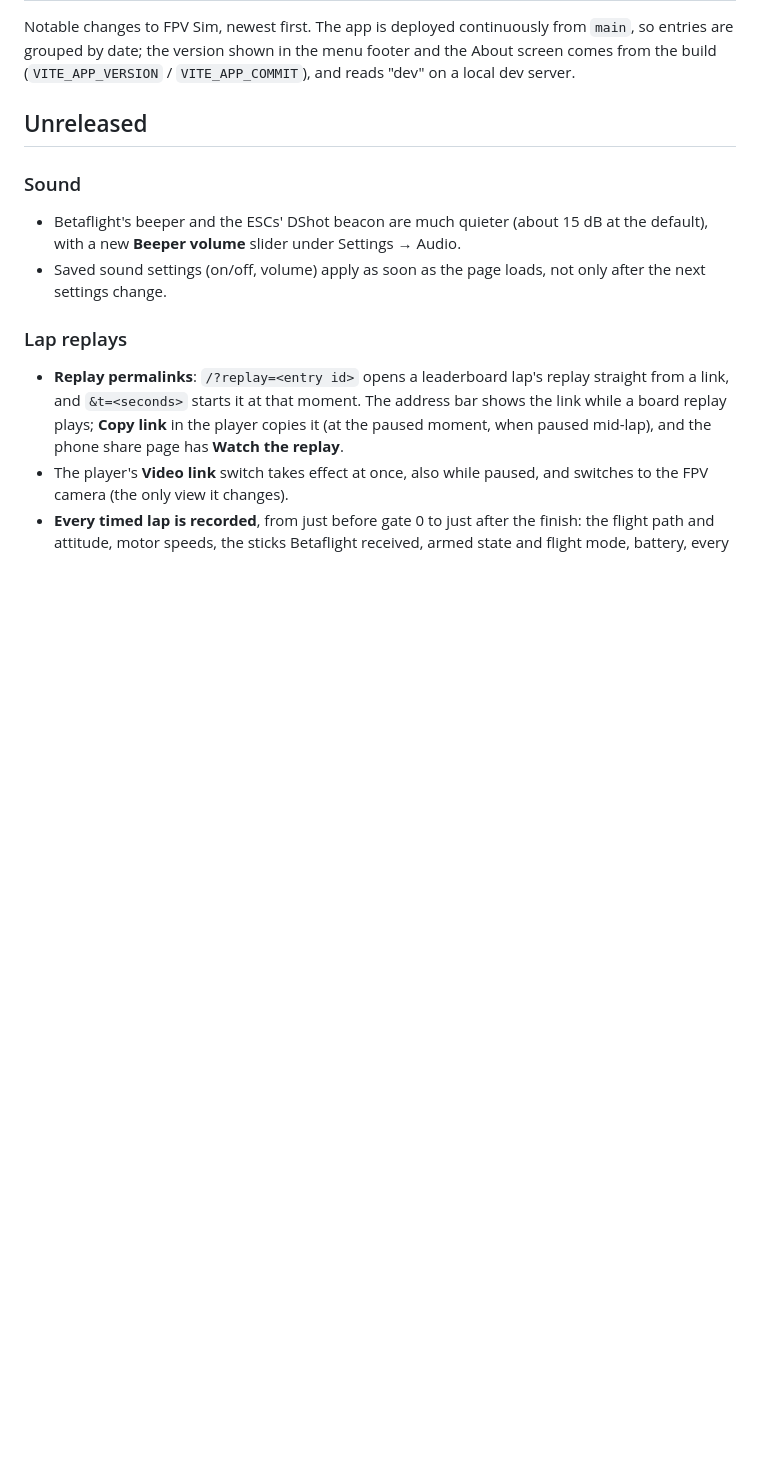
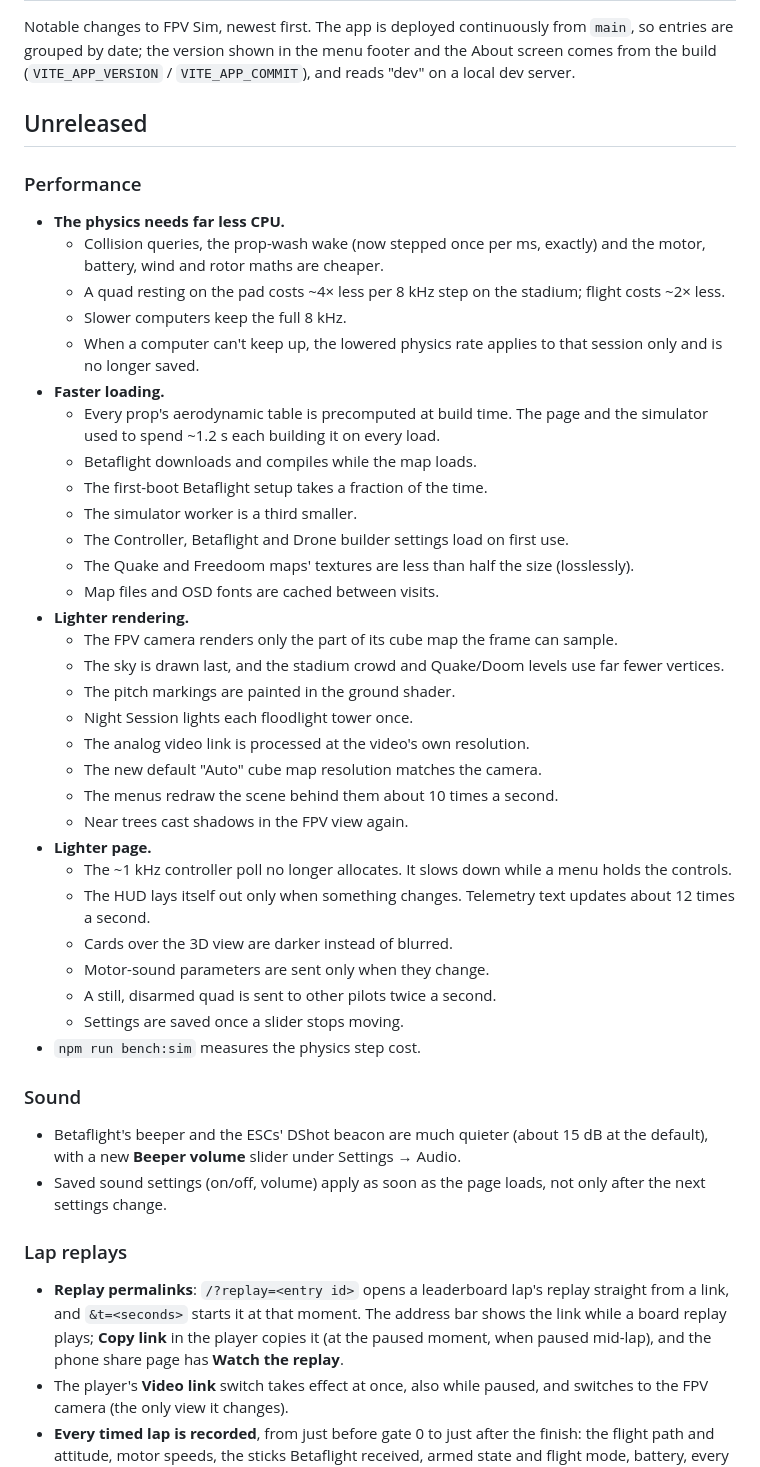
Before and after one commit to cheesejaguar/fpv-sim, a Markdown page: CHANGELOG.md, the part around the change. GitHub-like rendering; blank space fills up the shorter version.

Commit message:
Changelog: the performance pass
Co-Authored-By: Claude Opus 5.5 <noreply@anthropic.com>
Claude-Session: https://claude.ai/code/session_01WtdnCi6znyYztzVidvUoFz

```diff
--- a/CHANGELOG.md
+++ b/CHANGELOG.md
@@ -5,6 +5,38 @@ are grouped by date; the version shown in the menu footer and the About screen c
 build (`VITE_APP_VERSION` / `VITE_APP_COMMIT`), and reads "dev" on a local dev server.
 
 ## Unreleased
+
+### Performance
+- **The physics needs far less CPU.**
+  - Collision queries, the prop-wash wake (now stepped once per ms, exactly) and the motor, battery, wind and rotor maths are cheaper.
+  - A quad resting on the pad costs ~4× less per 8 kHz step on the stadium; flight costs ~2× less.
+  - Slower computers keep the full 8 kHz.
+  - When a computer can't keep up, the lowered physics rate applies to that session only and is no longer saved.
+- **Faster loading.**
+  - Every prop's aerodynamic table is precomputed at build time. The page and the simulator used to spend ~1.2 s each building it on every load.
+  - Betaflight downloads and compiles while the map loads.
+  - The first-boot Betaflight setup takes a fraction of the time.
+  - The simulator worker is a third smaller.
+  - The Controller, Betaflight and Drone builder settings load on first use.
+  - The Quake and Freedoom maps' textures are less than half the size (losslessly).
+  - Map files and OSD fonts are cached between visits.
+- **Lighter rendering.**
+  - The FPV camera renders only the part of its cube map the frame can sample.
+  - The sky is drawn last, and the stadium crowd and Quake/Doom levels use far fewer vertices.
+  - The pitch markings are painted in the ground shader.
+  - Night Session lights each floodlight tower once.
+  - The analog video link is processed at the video's own resolution.
+  - The new default "Auto" cube map resolution matches the camera.
+  - The menus redraw the scene behind them about 10 times a second.
+  - Near trees cast shadows in the FPV view again.
+- **Lighter page.**
+  - The ~1 kHz controller poll no longer allocates. It slows down while a menu holds the controls.
+  - The HUD lays itself out only when something changes. Telemetry text updates about 12 times a second.
+  - Cards over the 3D view are darker instead of blurred.
+  - Motor-sound parameters are sent only when they change.
+  - A still, disarmed quad is sent to other pilots twice a second.
+  - Settings are saved once a slider stops moving.
+- `npm run bench:sim` measures the physics step cost.
 
 ### Sound
 - Betaflight's beeper and the ESCs' DShot beacon are much quieter (about 15 dB at the default),
```
